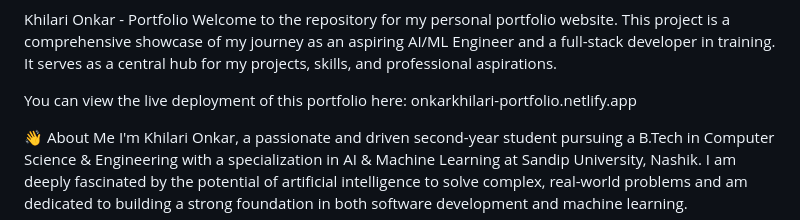
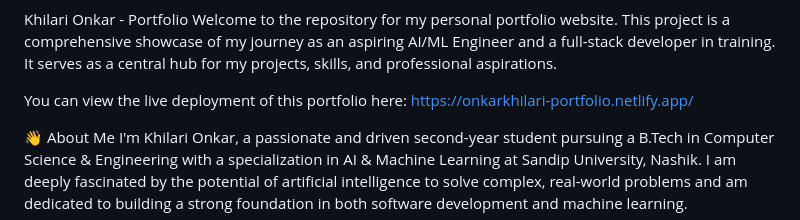
Before and after one commit to khilarionkar05/My-Portfolio, a Markdown page: README.md, the part around the change. Rendered like a GitHub page.

```diff
--- a/README.md
+++ b/README.md
@@ -1,7 +1,7 @@
 Khilari Onkar - Portfolio
 Welcome to the repository for my personal portfolio website. This project is a comprehensive showcase of my journey as an aspiring AI/ML Engineer and a full-stack developer in training. It serves as a central hub for my projects, skills, and professional aspirations.
 
-You can view the live deployment of this portfolio here: onkarkhilari-portfolio.netlify.app
+You can view the live deployment of this portfolio here:  https://onkarkhilari-portfolio.netlify.app/
 
 👋 About Me
 I'm Khilari Onkar, a passionate and driven second-year student pursuing a B.Tech in Computer Science & Engineering with a specialization in AI & Machine Learning at Sandip University, Nashik. I am deeply fascinated by the potential of artificial intelligence to solve complex, real-world problems and am dedicated to building a strong foundation in both software development and machine learning.
```
